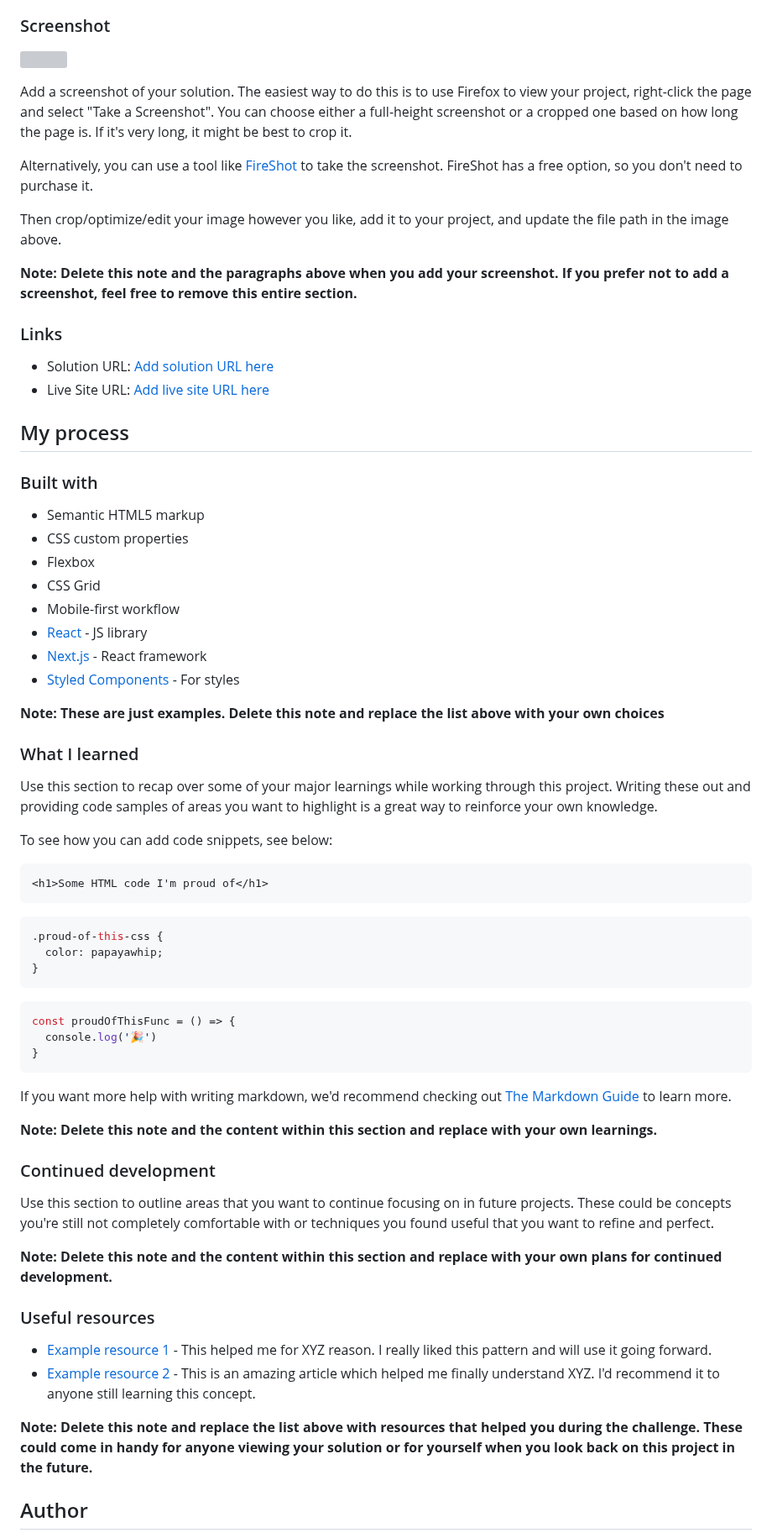
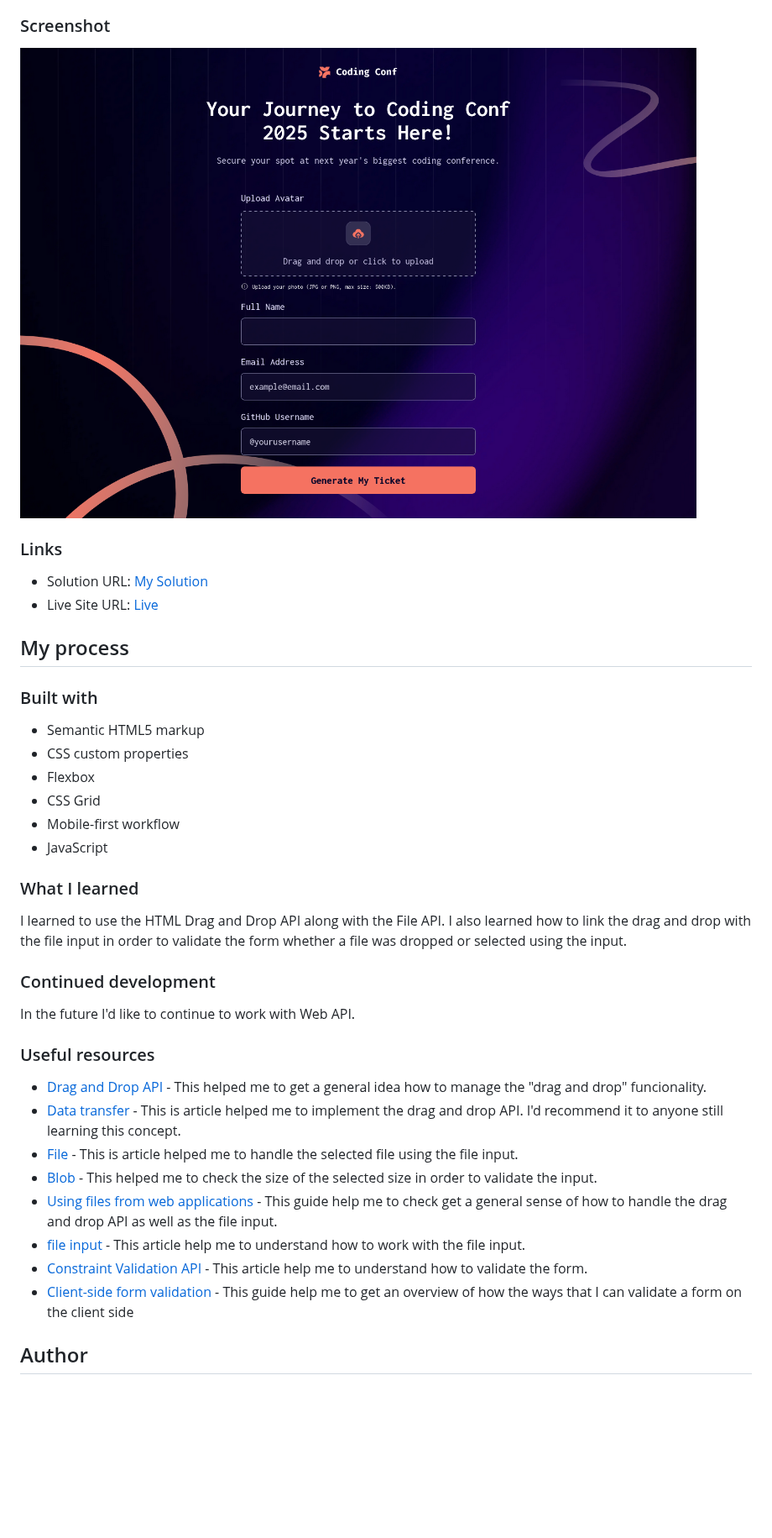
Before and after one commit to MatiasBastarrica/conference-ticket-generator, a Markdown page: README.md, the part around one of its changes. Shown at 84% size. Drawn GitHub-style; blank space fills up the shorter version; grey boxes are pictures that could not be loaded.

Commit message:
Write the README

````diff
--- a/README.md
+++ b/README.md
@@ -37,20 +34,12 @@ Users should be able to:
 
 ### Screenshot
 
-![](./screenshot.jpg)
-
-Add a screenshot of your solution. The easiest way to do this is to use Firefox to view your project, right-click the page and select "Take a Screenshot". You can choose either a full-height screenshot or a cropped one based on how long the page is. If it's very long, it might be best to crop it.
-
-Alternatively, you can use a tool like [FireShot](https://getfireshot.com/) to take the screenshot. FireShot has a free option, so you don't need to purchase it.
-
-Then crop/optimize/edit your image however you like, add it to your project, and update the file path in the image above.
-
-**Note: Delete this note and the paragraphs above when you add your screenshot. If you prefer not to add a screenshot, feel free to remove this entire section.**
+![](./screenshot.png)
 
 ### Links
 
-- Solution URL: [Add solution URL here](https://your-solution-url.com)
-- Live Site URL: [Add live site URL here](https://your-live-site-url.com)
+- Solution URL: [My Solution](https://your-solution-url.com)
+- Live Site URL: [Live](https://matiasbastarrica.github.io/conference-ticket-generator/)
 
 ## My process
 
@@ -61,48 +50,26 @@ Then crop/optimize/edit your image however you like, add it to your project, and
 - Flexbox
 - CSS Grid
 - Mobile-first workflow
-- [React](https://reactjs.org/) - JS library
-- [Next.js](https://nextjs.org/) - React framework
-- [Styled Components](https://styled-components.com/) - For styles
-
-**Note: These are just examples. Delete this note and replace the list above with your own choices**
+- JavaScript
 
 ### What I learned
 
-Use this section to recap over some of your major learnings while working through this project. Writing these out and providing code samples of areas you want to highlight is a great way to reinforce your own knowledge.
-
-To see how you can add code snippets, see below:
-
-```html
-<h1>Some HTML code I'm proud of</h1>
-```
-```css
-.proud-of-this-css {
-  color: papayawhip;
-}
-```
-```js
-const proudOfThisFunc = () => {
-  console.log('🎉')
-}
-```
-
-If you want more help with writing markdown, we'd recommend checking out [The Markdown Guide](https://www.markdownguide.org/) to learn more.
-
-**Note: Delete this note and the content within this section and replace with your own learnings.**
+I learned to use the HTML Drag and Drop API along with the File API. I also learned how to link the drag and drop with the file input in order to validate the form whether a file was dropped or selected using the input.
 
 ### Continued development
 
-Use this section to outline areas that you want to continue focusing on in future projects. These could be concepts you're still not completely comfortable with or techniques you found useful that you want to refine and perfect.
-
-**Note: Delete this note and the content within this section and replace with your own plans for continued development.**
+In the future I'd like to continue to work with Web API.
 
 ### Useful resources
 
-- [Example resource 1](https://www.example.com) - This helped me for XYZ reason. I really liked this pattern and will use it going forward.
-- [Example resource 2](https://www.example.com) - This is an amazing article which helped me finally understand XYZ. I'd recommend it to anyone still learning this concept.
-
-**Note: Delete this note and replace the list above with resources that helped you during the challenge. These could come in handy for anyone viewing your solution or for yourself when you look back on this project in the future.**
+- [Drag and Drop API](https://developer.mozilla.org/en-US/docs/Web/API/HTML_Drag_and_Drop_API/File_drag_and_drop) - This helped me to get a general idea how to manage the "drag and drop" funcionality.
+- [Data transfer](https://developer.mozilla.org/en-US/docs/Web/API/DataTransfer#examples) - This is article helped me to implement the drag and drop API. I'd recommend it to anyone still learning this concept.
+- [File](https://developer.mozilla.org/en-US/docs/Web/API/File#instance_properties) - This is article helped me to handle the selected file using the file input.
+- [Blob](https://developer.mozilla.org/en-US/docs/Web/API/Blob) - This helped me to check the size of the selected size in order to validate the input.
+- [Using files from web applications](https://developer.mozilla.org/en-US/docs/Web/API/File_API/Using_files_from_web_applications#using_hidden_file_input_elements_using_the_click_method) - This guide help me to check get a general sense of how to handle the drag and drop API as well as the file input.
+- [file input](https://developer.mozilla.org/en-US/docs/Web/HTML/Reference/Elements/input/file#see_also) - This article help me to understand how to work with the file input.
+- [Constraint Validation API](https://developer.mozilla.org/en-US/docs/Web/HTML/Guides/Constraint_validation) - This article help me to understand how to validate the form.
+- [Client-side form validation](https://developer.mozilla.org/en-US/docs/Learn_web_development/Extensions/Forms/Form_validation#validating_forms_using_javascript) - This guide help me to get an overview of how the ways that I can validate a form on the client side
 
 ## Author
 
````
Also changed, not shown: other parts of README.md (+1 -14 lines).
